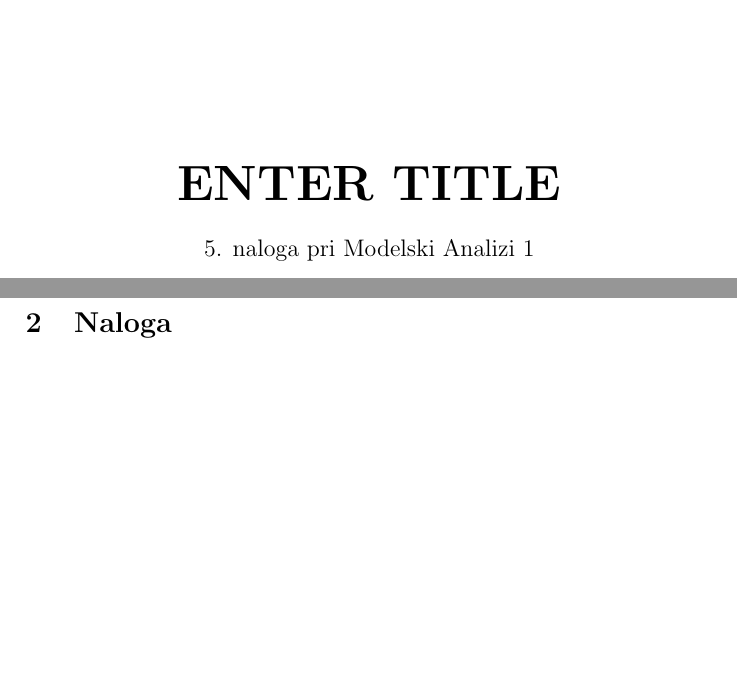
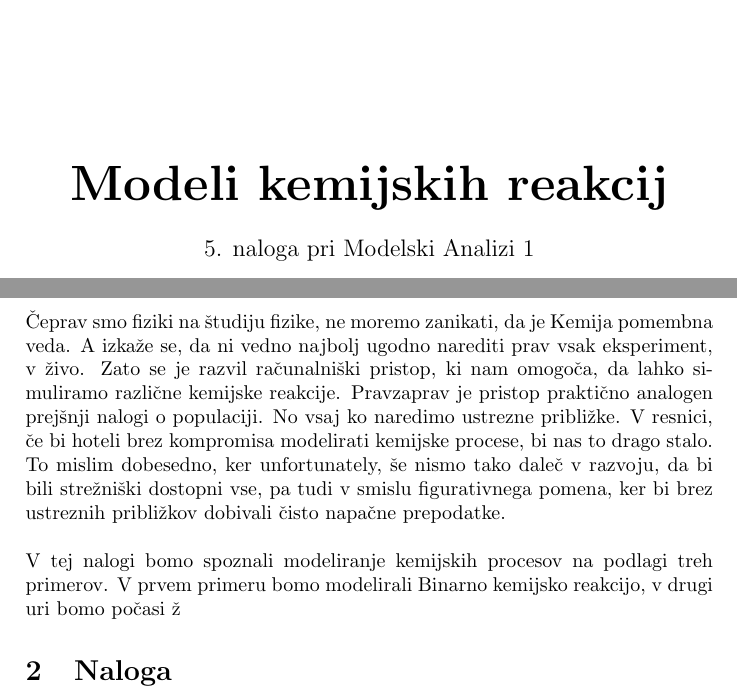
Before and after one commit to pengu5055/mod105, a LaTeX document (Latex/main.tex): two parts of pages 1 and 3 of 4, joined at a grey line, cut at the place of the change, the shorter picture padded with empty space. Compiled offline with pdfLaTeX.

Commit message:
docs: :memo: start work on report

```diff
--- a/Latex/main.tex
+++ b/Latex/main.tex
@@ -24,7 +24,7 @@
         \vspace*{3cm}
 
         \Huge
-        \textbf{ENTER TITLE}
+        \textbf{Modeli kemijskih reakcij}
 
         \vspace{0.5cm}
         \large
@@ -45,6 +45,16 @@
 \tableofcontents
 \newpage
 \section{Uvod}
+Čeprav smo fiziki na študiju fizike, ne moremo zanikati, da je Kemija pomembna veda. A izkaže se, da
+ni vedno najbolj ugodno narediti prav vsak eksperiment, v živo. Zato se je razvil računalniški pristop,
+ki nam omogoča, da lahko simuliramo različne kemijske reakcije. Pravzaprav je pristop praktično analogen
+prejšnji nalogi o populaciji. No vsaj ko naredimo ustrezne približke. V resnici, če bi hoteli brez kompromisa
+modelirati kemijske procese, bi nas to drago stalo. To mislim dobesedno, ker unfortunately, še nismo tako daleč
+v razvoju, da bi bili strežniški dostopni vse, pa tudi v smislu figurativnega pomena, ker bi brez ustreznih
+približkov dobivali čisto napačne prepodatke.\\
+
+V tej nalogi bomo spoznali modeliranje kemijskih procesov na podlagi treh primerov. V prvem primeru bomo
+modelirali Binarno kemijsko reakcijo, v drugi uri bomo počasi ž
 
 \section{Naloga}
 
```
Also changed, not shown: Latex/main.pdf, 3 other files.
